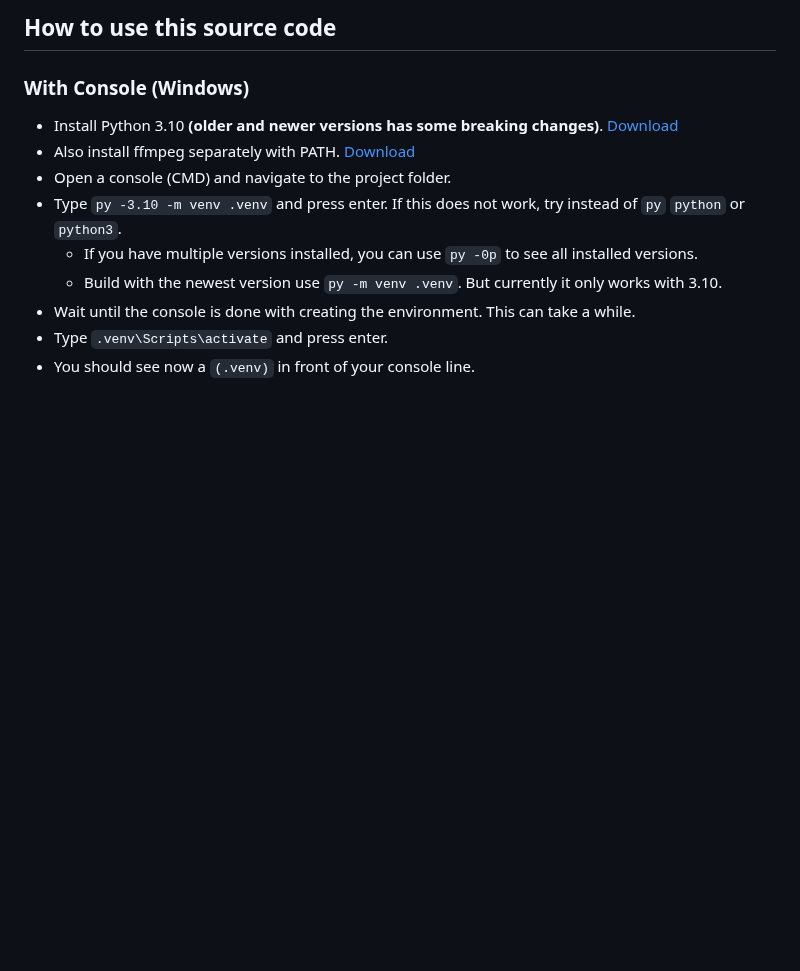
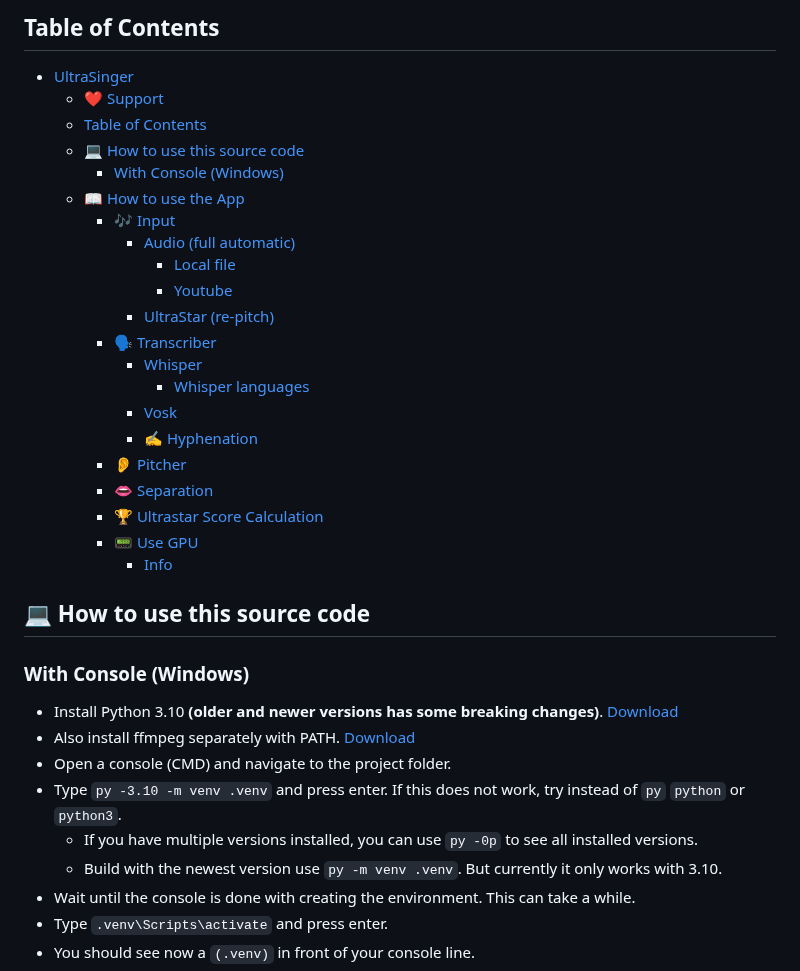
Before and after one commit to rakuri255/UltraSinger, a Markdown page: README.md, the part around one of its changes. GitHub-like rendering; blank space fills up the shorter version.

```diff
--- a/README.md
+++ b/README.md
@@ -33,5 +39,29 @@ This will help me alot to keep this project alive and improve it.
 
-## How to use this source code
+## Table of Contents
+
+- [UltraSinger](#ultrasinger)
+  - [❤️ Support](#️-support)
+  - [Table of Contents](#table-of-contents)
+  - [💻 How to use this source code](#-how-to-use-this-source-code)
+    - [With Console (Windows)](#with-console-windows)
+  - [📖 How to use the App](#-how-to-use-the-app)
+    - [🎶 Input](#-input)
+      - [Audio (full automatic)](#audio-full-automatic)
+        - [Local file](#local-file)
+        - [Youtube](#youtube)
+      - [UltraStar (re-pitch)](#ultrastar-re-pitch)
+    - [🗣 Transcriber](#-transcriber)
+      - [Whisper](#whisper)
+        - [Whisper languages](#whisper-languages)
+      - [Vosk](#vosk)
+      - [✍️ Hyphenation](#️-hyphenation)
+    - [👂 Pitcher](#-pitcher)
+    - [👄 Separation](#-separation)
+    - [🏆 Ultrastar Score Calculation](#-ultrastar-score-calculation)
+    - [📟 Use GPU](#-use-gpu)
+      - [Info](#info)
+
+## 💻 How to use this source code
 
 ### With Console (Windows)
 
```
Also changed, not shown: other parts of README.md (+16 -10 lines).
